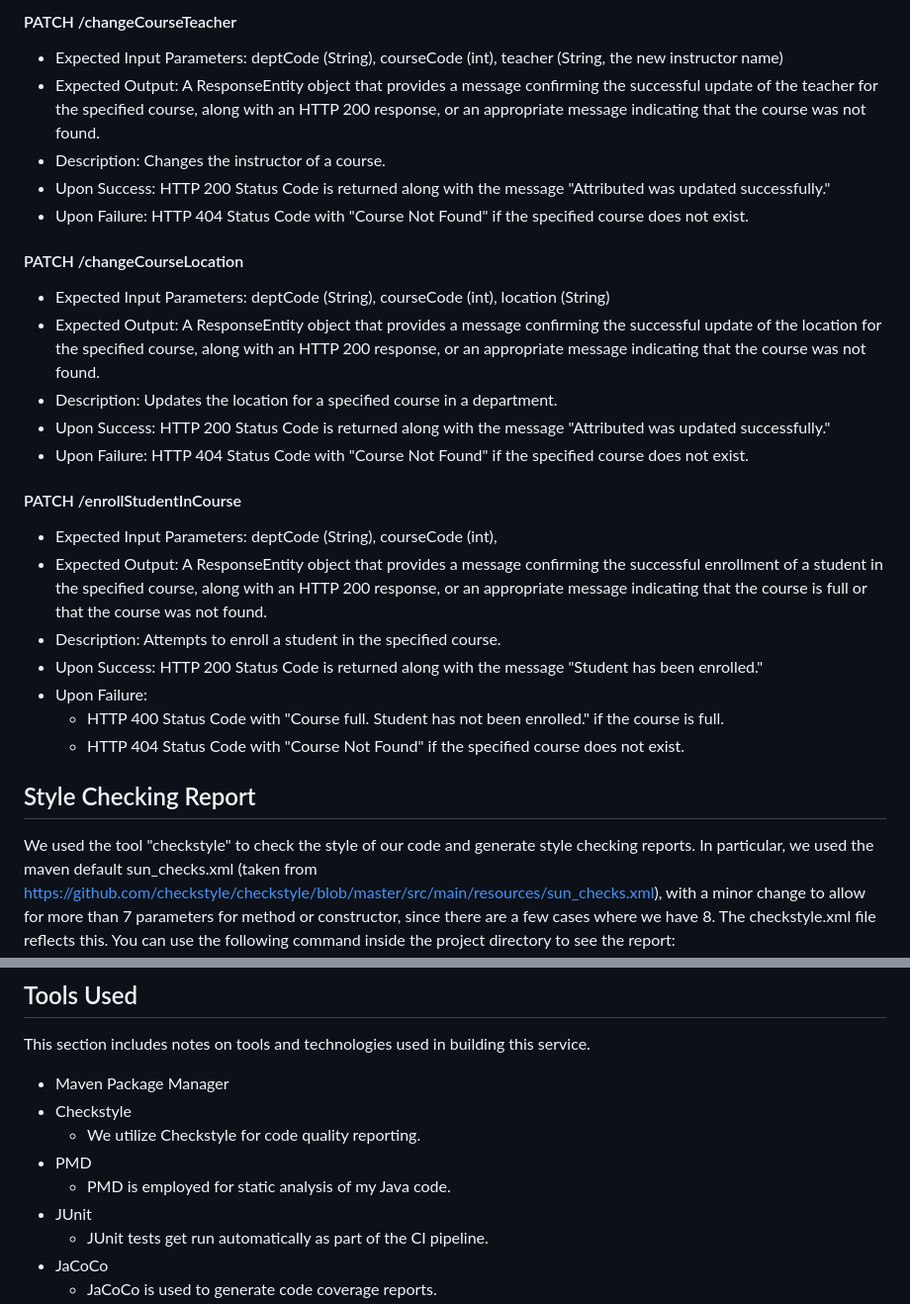
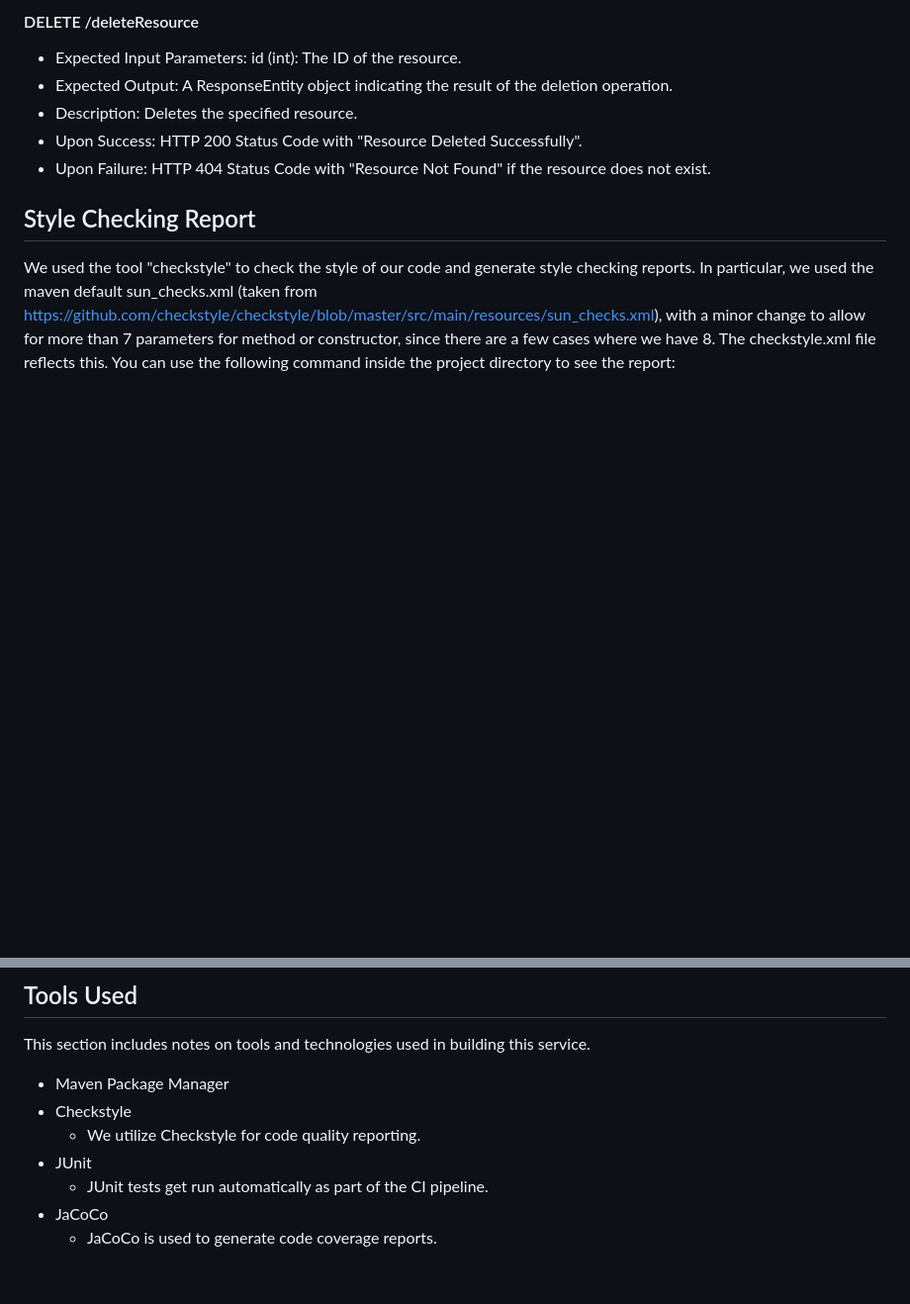
Before and after one commit to preethiprakash1/communitycompass, a Markdown page: README.md, 2 parts joined by grey strips. Shown: that part at 99% size. Drawn GitHub-style; blank space fills up the shorter version.

```diff
--- a/README.md
+++ b/README.md
@@ -151,26 +174,10 @@ This section describes the endpoints that our service provides, along with their
 
-#### PATCH /changeCourseTeacher
-- Expected Input Parameters: deptCode (String), courseCode (int), teacher (String, the new instructor name)
-- Expected Output: A ResponseEntity object that provides a message confirming the successful update of the teacher for the specified course, along with an HTTP 200 response, or an appropriate message indicating that the course was not found.
-- Description: Changes the instructor of a course.
-- Upon Success: HTTP 200 Status Code is returned along with the message "Attributed was updated successfully."
-- Upon Failure: HTTP 404 Status Code with "Course Not Found" if the specified course does not exist.
-
-#### PATCH /changeCourseLocation
-- Expected Input Parameters: deptCode (String), courseCode (int), location (String)
-- Expected Output: A ResponseEntity object that provides a message confirming the successful update of the location for the specified course, along with an HTTP 200 response, or an appropriate message indicating that the course was not found.
-- Description: Updates the location for a specified course in a department.
-- Upon Success: HTTP 200 Status Code is returned along with the message "Attributed was updated successfully."
-- Upon Failure: HTTP 404 Status Code with "Course Not Found" if the specified course does not exist.
-
-#### PATCH /enrollStudentInCourse
-- Expected Input Parameters: deptCode (String), courseCode (int),
-- Expected Output: A ResponseEntity object that provides a message confirming the successful enrollment of a student in the specified course, along with an HTTP 200 response, or an appropriate message indicating that the course is full or that the course was not found.
-- Description: Attempts to enroll a student in the specified course.
-- Upon Success: HTTP 200 Status Code is returned along with the message "Student has been enrolled."
-- Upon Failure:
-  - HTTP 400 Status Code with "Course full. Student has not been enrolled." if the course is full.
-  - HTTP 404 Status Code with "Course Not Found" if the specified course does not exist.
+#### DELETE /deleteResource
+- Expected Input Parameters: id (int): The ID of the resource.
+- Expected Output: A ResponseEntity object indicating the result of the deletion operation.
+- Description: Deletes the specified resource.
+- Upon Success: HTTP 200 Status Code with "Resource Deleted Successfully".
+- Upon Failure: HTTP 404 Status Code with "Resource Not Found" if the resource does not exist.
 
 ## Style Checking Report
 We used the tool "checkstyle" to check the style of our code and generate style checking reports. In particular, we used the maven default sun_checks.xml (taken from https://github.com/checkstyle/checkstyle/blob/master/src/main/resources/sun_checks.xml), with a minor change to allow for more than 7 parameters for method or constructor, since there are a few cases where we have 8. The checkstyle.xml file reflects this. You can use the following command inside the project directory to see the report:
@@ -197,8 +204,6 @@ This section includes notes on tools and technologies used in building this serv
 - Maven Package Manager
 - Checkstyle
   - We utilize Checkstyle for code quality reporting.
-- PMD
-  - PMD is employed for static analysis of my Java code.
 - JUnit
   - JUnit tests get run automatically as part of the CI pipeline.
 - JaCoCo
```
Also changed, not shown: other parts of README.md (+109 -86 lines).
